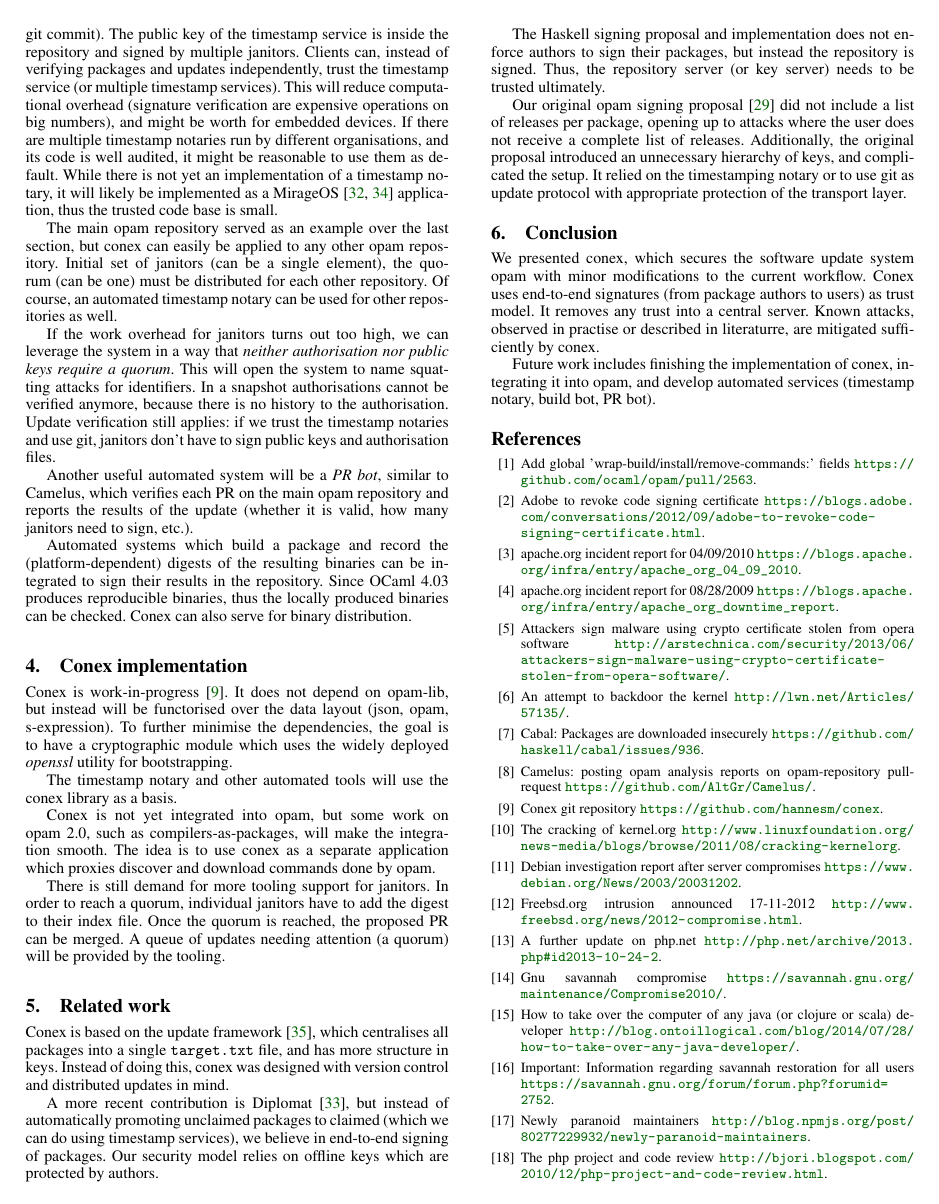
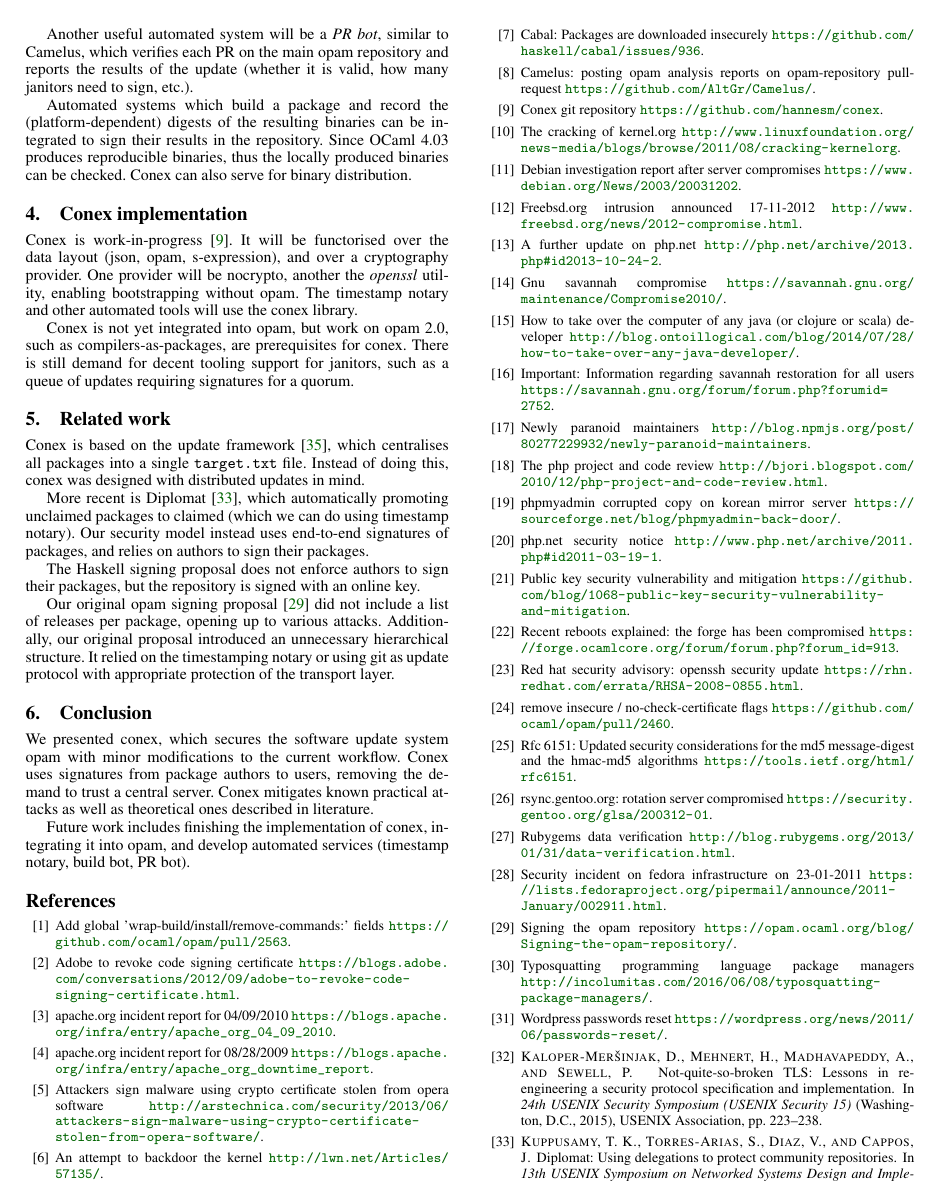
Before and after one commit to hannesm/conex-paper, a LaTeX paper (paper.tex): page 4 of 5. Compiled offline with pdfLaTeX; a missing font is replaced by an installed copy or a similar font.

Commit message:
condense

```diff
--- a/paper.tex
+++ b/paper.tex
@@ -312,6 +308,3 @@ Of course, an automated timestamp notary can be used for other repositories as w
 
 %\TODO{this is insecure, since an attacker can add themselves to the authorisation file and self-sign it!}
 If the work overhead for janitors turns out too high, we can leverage the system in a way that \emph{neither authorisation nor public keys require a quorum}.
-This will open the system to name squatting attacks for identifiers.
-In a snapshot authorisations cannot be verified anymore, because there is no history to the authorisation.
-Update verification still applies: if we trust the timestamp notaries and use git, janitors don't have to sign public keys and authorisation files.
@@ -328,40 +324,34 @@ Conex can also serve for binary distribution.
 %\TODO{UX: timestamp in signature!}
 
 Conex is work-in-progress~\cite{conex}.
-It does not depend on opam-lib, but instead will be functorised over the data layout (json, opam, s-expression).
-To further minimise the dependencies, the goal is to have a cryptographic module which uses the widely deployed \emph{openssl} utility for bootstrapping.
+It will be functorised over the data layout (json, opam, s-expression), and over a cryptography provider.
+One provider will be nocrypto, another the \emph{openssl} utility, enabling bootstrapping without opam.
+The timestamp notary and other automated tools will use the conex library.
 
-The timestamp notary and other automated tools will use the conex library as a basis.
-
-Conex is not yet integrated into opam, but some work on opam 2.0, such as compilers-as-packages, will make the integration smooth.
-The idea is to use conex as a separate application which proxies discover and download commands done by opam.
-
-There is still demand for more tooling support for janitors.
-In order to reach a quorum, individual janitors have to add the digest to their index file.
-Once the quorum is reached, the proposed PR can be merged.
-A queue of updates needing attention (a quorum) will be provided by the tooling.
+Conex is not yet integrated into opam, but work on opam 2.0, such as compilers-as-packages, are prerequisites for conex.
+There is still demand for decent tooling support for janitors, such as a queue of updates requiring signatures for a quorum.
 
 \section{Related work} \label{sec:related}
-Conex is based on the update framework~\cite{tuf}, which centralises all packages into a single \texttt{target.txt} file, and has more structure in keys.
-Instead of doing this, conex was designed with version control and distributed updates in mind.
+Conex is based on the update framework~\cite{tuf}, which centralises all packages into a single \texttt{target.txt} file.
+Instead of doing this, conex was designed with distributed updates in mind.
 
-A more recent contribution is Diplomat~\cite{diplomat}, but instead of automatically promoting unclaimed packages to claimed (which we can do using timestamp services), we believe in end-to-end signing of packages.
-Our security model relies on offline keys which are protected by authors.
+More recent is Diplomat~\cite{diplomat}, which automatically promoting unclaimed packages to claimed (which we can do using timestamp notary).
+Our security model instead uses end-to-end signatures of packages, and relies on authors to sign their packages.
 
-The Haskell signing proposal and implementation does not enforce authors to sign their packages, but instead the repository is signed.
-Thus, the repository server (or key server) needs to be trusted ultimately.
+The Haskell signing proposal does not enforce authors to sign their packages, but the repository is signed with an online key.
 
-Our original opam signing proposal~\cite{opamsigning} did not include a list of releases per package, opening up to attacks where the user does not receive a complete list of releases.
-Additionally, the original proposal introduced an unnecessary hierarchy of keys, and complicated the setup.
-It relied on the timestamping notary or to use git as update protocol with appropriate protection of the transport layer.
+Our original opam signing proposal~\cite{opamsigning} did not include a list of releases per package, opening up to various attacks.
+Additionally, our original proposal introduced an unnecessary hierarchical structure.
+It relied on the timestamping notary or using git as update protocol with appropriate protection of the transport layer.
 
 \section{Conclusion} \label{sec:conclusion}
 We presented conex, which secures the software update system opam with minor modifications to the current workflow.
-Conex uses end-to-end signatures (from package authors to users) as trust model.
-It removes any trust into a central server.
-Known attacks, observed in practise or described in literaturre, are mitigated sufficiently by conex.
+Conex uses signatures from package authors to users, removing the demand to trust a central server.
+Conex mitigates known practical attacks as well as theoretical ones described in literature.
 
 Future work includes finishing the implementation of conex, integrating it into opam, and develop automated services (timestamp notary, build bot, PR bot).
+
+%\TODO{Acknowledge Joe, Raphael}
 
 \bibliographystyle{acm}
 \bibliography{paper}
```
Also changed, not shown: paper.pdf, paper.tex (71 more changed lines).
